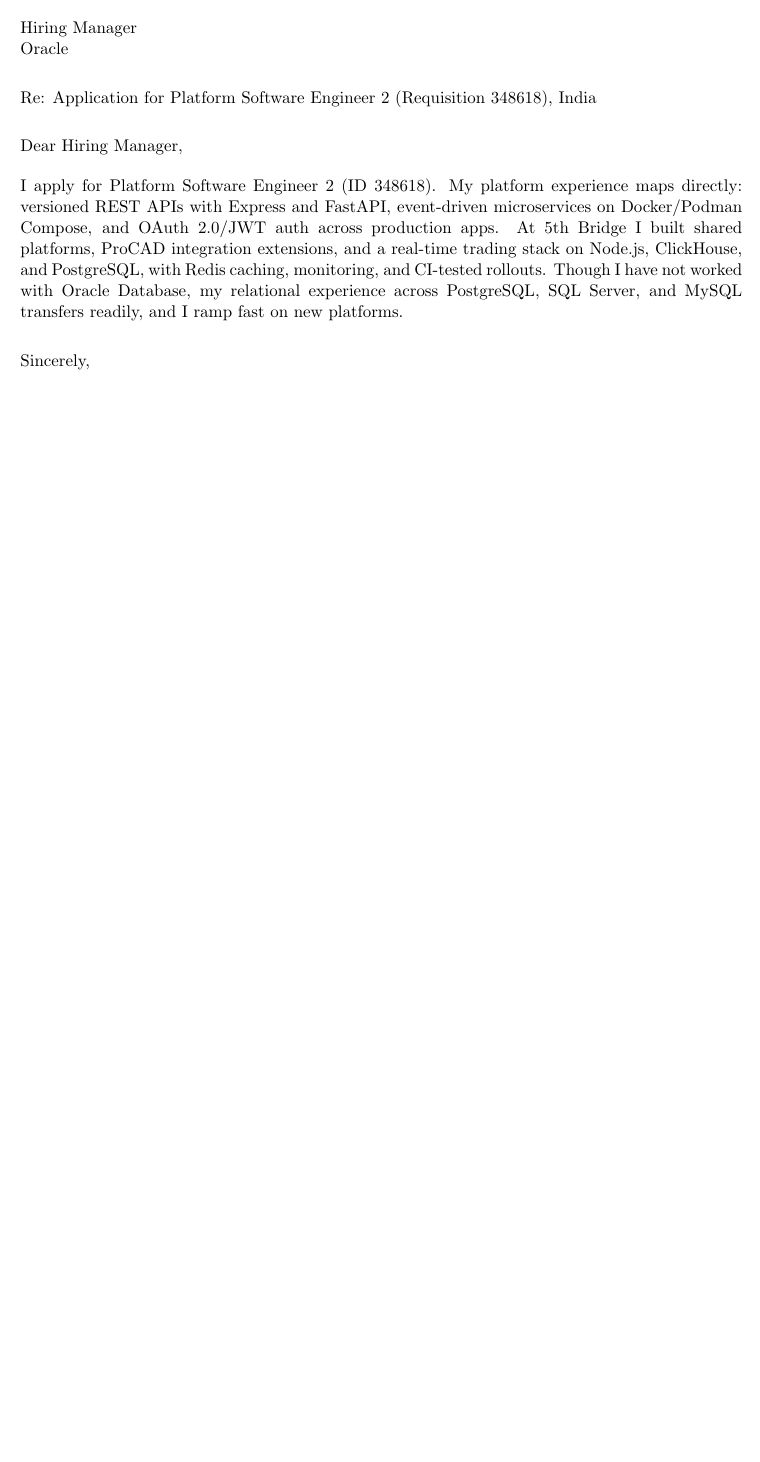
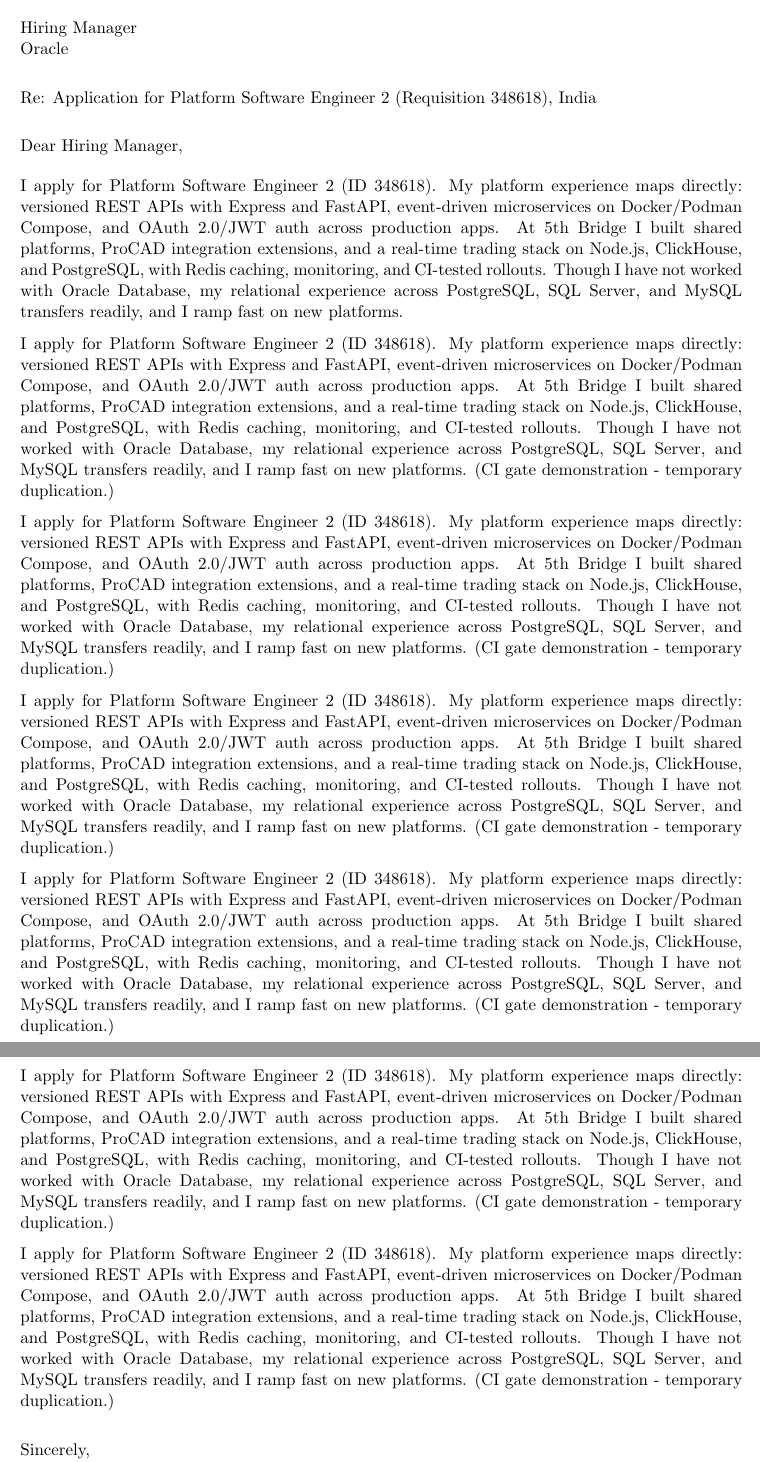
Before and after one commit to vsreddyh/portfolio-resume, a LaTeX CV (resume/CV/Platform_Software_Engineer_2_Oracle_348618.tex): part of the page before the commit and two parts of pages 1 and 2 of 2 after it, the two joined at a grey line, cut so that both start at the same text, the shorter picture padded with empty space. Compiled offline with pdfLaTeX.

Commit message:
test(ci): force a 2-page CV to prove the one-page gate fails

```diff
--- a/resume/CV/Platform_Software_Engineer_2_Oracle_348618.tex
+++ b/resume/CV/Platform_Software_Engineer_2_Oracle_348618.tex
@@ -27,6 +27,18 @@
 \vspace{0.5em}
 I apply for Platform Software Engineer 2 (ID 348618). My platform experience maps directly: versioned REST APIs with Express and FastAPI, event-driven microservices on Docker/Podman Compose, and OAuth 2.0/JWT auth across production apps. At 5th Bridge I built shared platforms, ProCAD integration extensions, and a real-time trading stack on Node.js, ClickHouse, and PostgreSQL, with Redis caching, monitoring, and CI-tested rollouts. Though I have not worked with Oracle Database, my relational experience across PostgreSQL, SQL Server, and MySQL transfers readily, and I ramp fast on new platforms.
 
+I apply for Platform Software Engineer 2 (ID 348618). My platform experience maps directly: versioned REST APIs with Express and FastAPI, event-driven microservices on Docker/Podman Compose, and OAuth 2.0/JWT auth across production apps. At 5th Bridge I built shared platforms, ProCAD integration extensions, and a real-time trading stack on Node.js, ClickHouse, and PostgreSQL, with Redis caching, monitoring, and CI-tested rollouts. Though I have not worked with Oracle Database, my relational experience across PostgreSQL, SQL Server, and MySQL transfers readily, and I ramp fast on new platforms. (CI gate demonstration - temporary duplication.)
+
+I apply for Platform Software Engineer 2 (ID 348618). My platform experience maps directly: versioned REST APIs with Express and FastAPI, event-driven microservices on Docker/Podman Compose, and OAuth 2.0/JWT auth across production apps. At 5th Bridge I built shared platforms, ProCAD integration extensions, and a real-time trading stack on Node.js, ClickHouse, and PostgreSQL, with Redis caching, monitoring, and CI-tested rollouts. Though I have not worked with Oracle Database, my relational experience across PostgreSQL, SQL Server, and MySQL transfers readily, and I ramp fast on new platforms. (CI gate demonstration - temporary duplication.)
+
+I apply for Platform Software Engineer 2 (ID 348618). My platform experience maps directly: versioned REST APIs with Express and FastAPI, event-driven microservices on Docker/Podman Compose, and OAuth 2.0/JWT auth across production apps. At 5th Bridge I built shared platforms, ProCAD integration extensions, and a real-time trading stack on Node.js, ClickHouse, and PostgreSQL, with Redis caching, monitoring, and CI-tested rollouts. Though I have not worked with Oracle Database, my relational experience across PostgreSQL, SQL Server, and MySQL transfers readily, and I ramp fast on new platforms. (CI gate demonstration - temporary duplication.)
+
+I apply for Platform Software Engineer 2 (ID 348618). My platform experience maps directly: versioned REST APIs with Express and FastAPI, event-driven microservices on Docker/Podman Compose, and OAuth 2.0/JWT auth across production apps. At 5th Bridge I built shared platforms, ProCAD integration extensions, and a real-time trading stack on Node.js, ClickHouse, and PostgreSQL, with Redis caching, monitoring, and CI-tested rollouts. Though I have not worked with Oracle Database, my relational experience across PostgreSQL, SQL Server, and MySQL transfers readily, and I ramp fast on new platforms. (CI gate demonstration - temporary duplication.)
+
+I apply for Platform Software Engineer 2 (ID 348618). My platform experience maps directly: versioned REST APIs with Express and FastAPI, event-driven microservices on Docker/Podman Compose, and OAuth 2.0/JWT auth across production apps. At 5th Bridge I built shared platforms, ProCAD integration extensions, and a real-time trading stack on Node.js, ClickHouse, and PostgreSQL, with Redis caching, monitoring, and CI-tested rollouts. Though I have not worked with Oracle Database, my relational experience across PostgreSQL, SQL Server, and MySQL transfers readily, and I ramp fast on new platforms. (CI gate demonstration - temporary duplication.)
+
+I apply for Platform Software Engineer 2 (ID 348618). My platform experience maps directly: versioned REST APIs with Express and FastAPI, event-driven microservices on Docker/Podman Compose, and OAuth 2.0/JWT auth across production apps. At 5th Bridge I built shared platforms, ProCAD integration extensions, and a real-time trading stack on Node.js, ClickHouse, and PostgreSQL, with Redis caching, monitoring, and CI-tested rollouts. Though I have not worked with Oracle Database, my relational experience across PostgreSQL, SQL Server, and MySQL transfers readily, and I ramp fast on new platforms. (CI gate demonstration - temporary duplication.)
+
 \vspace{1em}
 Sincerely, \\
 Vishnu Shouryan Reddy
```
